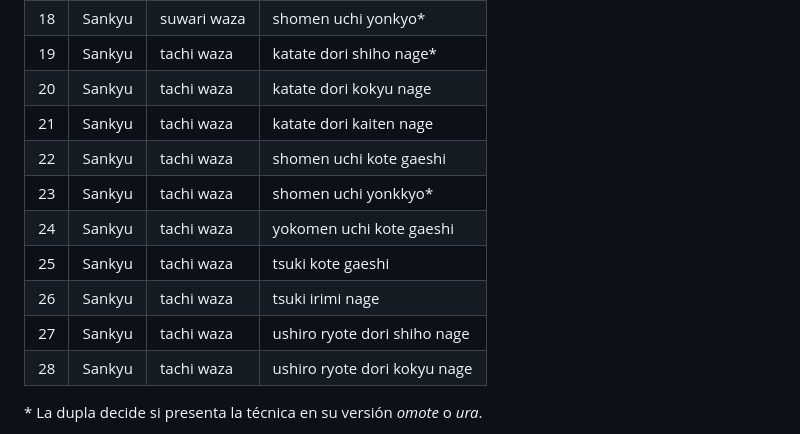
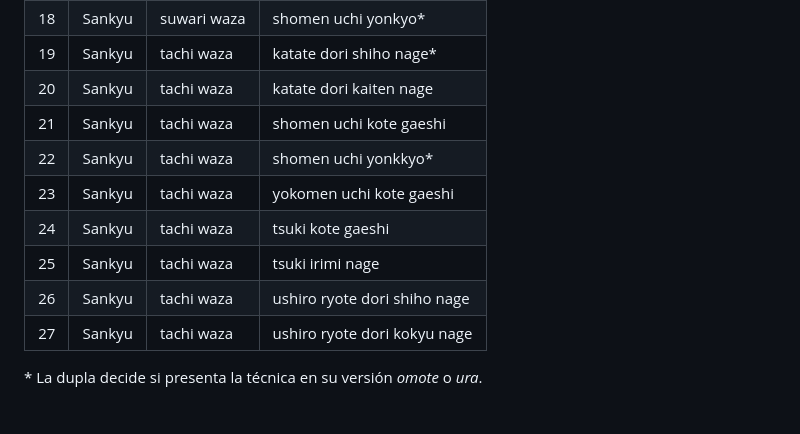
Before and after one commit to profesorfaco/dno075-2023-1, a Markdown page: clase-01/README.md, the part around the change. Rendered like a GitHub page.

```diff
--- a/clase-01/README.md
+++ b/clase-01/README.md
@@ -53,15 +53,14 @@ En la tabla que sigue aparecen técnicas del temario para *Gokyu*, *Yonkyu* y *S
 | 17 |  Yonkyu | tachi waza | yokomen uchi irimi nage* |
 | 18 |  Sankyu | suwari waza | shomen uchi yonkyo* |
 | 19 |  Sankyu | tachi waza | katate dori shiho nage* |
-| 20 |  Sankyu | tachi waza | katate dori kokyu nage |
-| 21 |  Sankyu | tachi waza | katate dori kaiten nage |
-| 22 |  Sankyu | tachi waza | shomen uchi kote gaeshi |
-| 23 |  Sankyu | tachi waza | shomen uchi yonkkyo* |
-| 24 |  Sankyu | tachi waza | yokomen uchi kote gaeshi  |
-| 25 |  Sankyu | tachi waza | tsuki kote gaeshi  |
-| 26 |  Sankyu | tachi waza | tsuki irimi nage  |
-| 27 |  Sankyu | tachi waza | ushiro ryote dori shiho nage  |
-| 28 |  Sankyu | tachi waza | ushiro ryote dori kokyu nage   |
+| 20 |  Sankyu | tachi waza | katate dori kaiten nage |
+| 21 |  Sankyu | tachi waza | shomen uchi kote gaeshi |
+| 22 |  Sankyu | tachi waza | shomen uchi yonkkyo* |
+| 23 |  Sankyu | tachi waza | yokomen uchi kote gaeshi  |
+| 24 |  Sankyu | tachi waza | tsuki kote gaeshi  |
+| 25 |  Sankyu | tachi waza | tsuki irimi nage  |
+| 26 |  Sankyu | tachi waza | ushiro ryote dori shiho nage  |
+| 27 |  Sankyu | tachi waza | ushiro ryote dori kokyu nage   |
 
 \* La dupla decide si presenta la técnica en su versión *omote* o *ura*.
 
```
